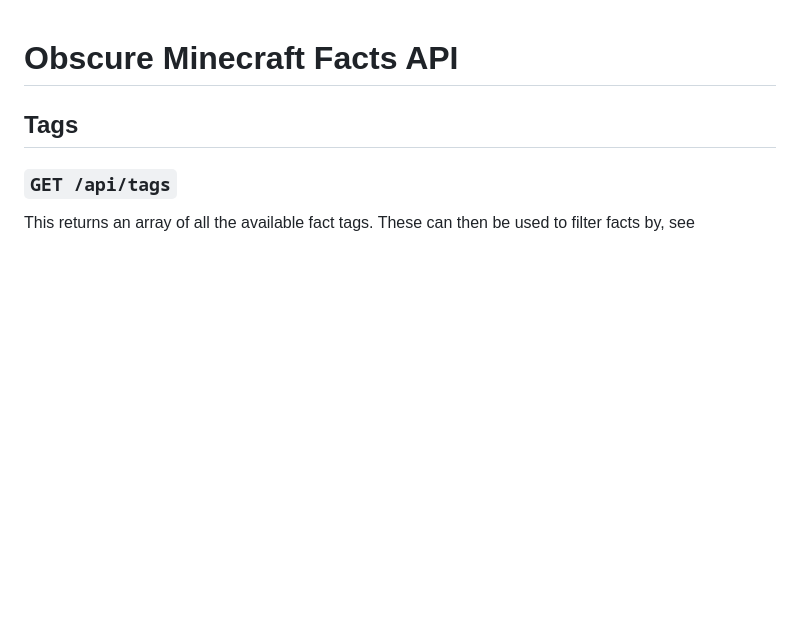
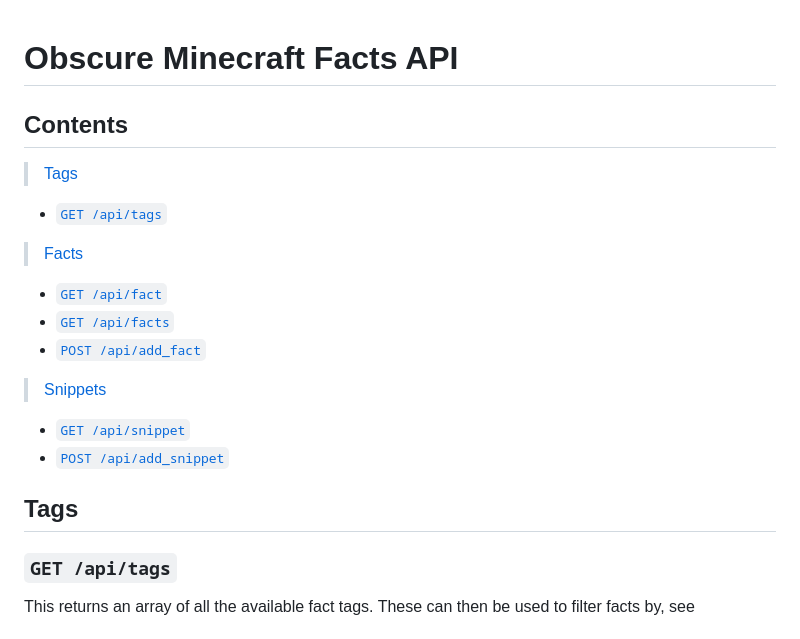
Before and after one commit to MatthewPriv/ObscureMinecraftFacts, a Markdown page: documentation/ObscureMinecraftFactsAPI.md, the part around the change. Drawn GitHub-style; blank space fills up the shorter version.

Commit message:
Add contents

```diff
--- a/documentation/ObscureMinecraftFactsAPI.md
+++ b/documentation/ObscureMinecraftFactsAPI.md
@@ -1,4 +1,17 @@
 # Obscure Minecraft Facts API
+
+## Contents
+
+>[Tags](#tags)
+  - [`GET /api/tags`](#get-apitags)
+> [Facts](#facts)
+  - [`GET /api/fact`](#get-apifact)
+  - [`GET /api/facts`](#get-apifacts)
+  - [`POST /api/add_fact`](#post-apiaddfact)
+> [Snippets](#snippets)
+  - [`GET /api/snippet`](#get-apisnippet)
+  - [`POST /api/add_snippet`](#post-apiaddsnippet)
+
 
 ## Tags
 
```
